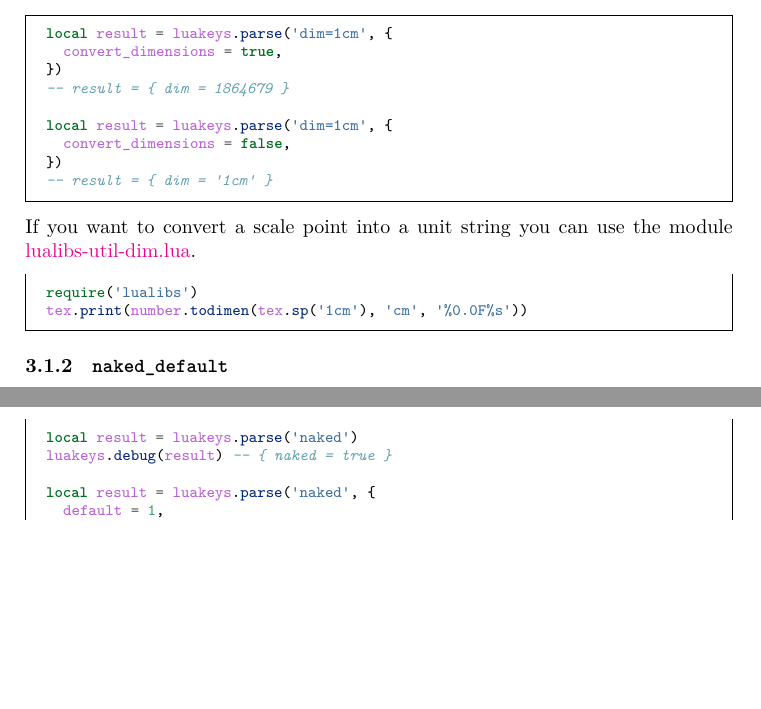
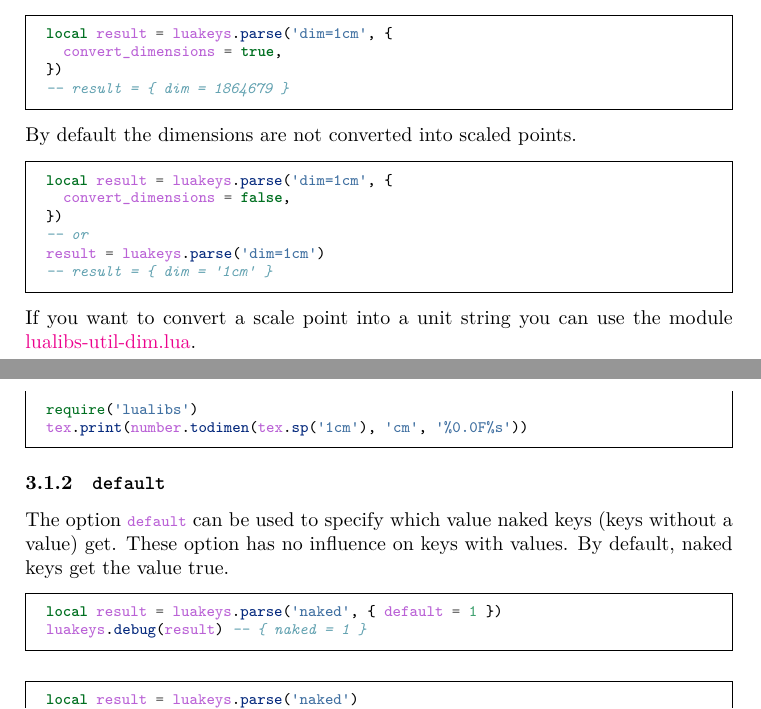
Before and after one commit to Josef-Friedrich/luakeys, a LaTeX document (luakeys-doc.tex): two parts of pages 6 and 7 of 41, joined at a grey line, cut so that both start at the same text, the shorter picture padded with empty space. Compiled offline with LuaLaTeX.

Commit message:
Document the option default

```diff
--- a/luakeys-doc.tex
+++ b/luakeys-doc.tex
@@ -322,18 +322,25 @@ luakeys.parse('dim=1cm') -- {dim = '1cm'}
 \subsubsection{\texttt{convert\_dimensions}}
 
 If you set the option \lua{convert_dimensions} to \lua{true}, |luakeys|
-detects the \TeX{} dimensions and converts them into scaled points
-using the function \lua{tex.sp(dim)}.
+detects the \TeX{} dimensions and converts them into scaled points using
+the function \lua{tex.sp(dim)}.
 
 \begin{minted}{lua}
 local result = luakeys.parse('dim=1cm', {
   convert_dimensions = true,
 })
 -- result = { dim = 1864679 }
+\end{minted}
 
+\noindent
+By default the dimensions are not converted into scaled points.
+
+\begin{minted}{lua}
 local result = luakeys.parse('dim=1cm', {
   convert_dimensions = false,
 })
+-- or
+result = luakeys.parse('dim=1cm')
 -- result = { dim = '1cm' }
 \end{minted}
 
@@ -350,16 +357,20 @@ tex.print(number.todimen(tex.sp('1cm'), 'cm', '%0.0F%s'))
 %
 %%
 
-\subsubsection{\texttt{naked\_default}}
+\subsubsection{\texttt{default}}
+
+The option \lua{default} can be used to specify which value naked keys
+(keys without a value) get. These option has no influence on keys with
+values. By default, naked keys get the value true.
+
+\begin{minted}{lua}
+local result = luakeys.parse('naked', { default = 1 })
+luakeys.debug(result) -- { naked = 1 }
+\end{minted}
 
 \begin{minted}{lua}
 local result = luakeys.parse('naked')
 luakeys.debug(result) -- { naked = true }
-
-local result = luakeys.parse('naked', {
-  default = 1,
-})
-luakeys.debug(result) -- { naked = 1 }
 \end{minted}
 
 %%
```
Also changed, not shown: luakeys.lua (+2 -2 lines), 1 other file.
